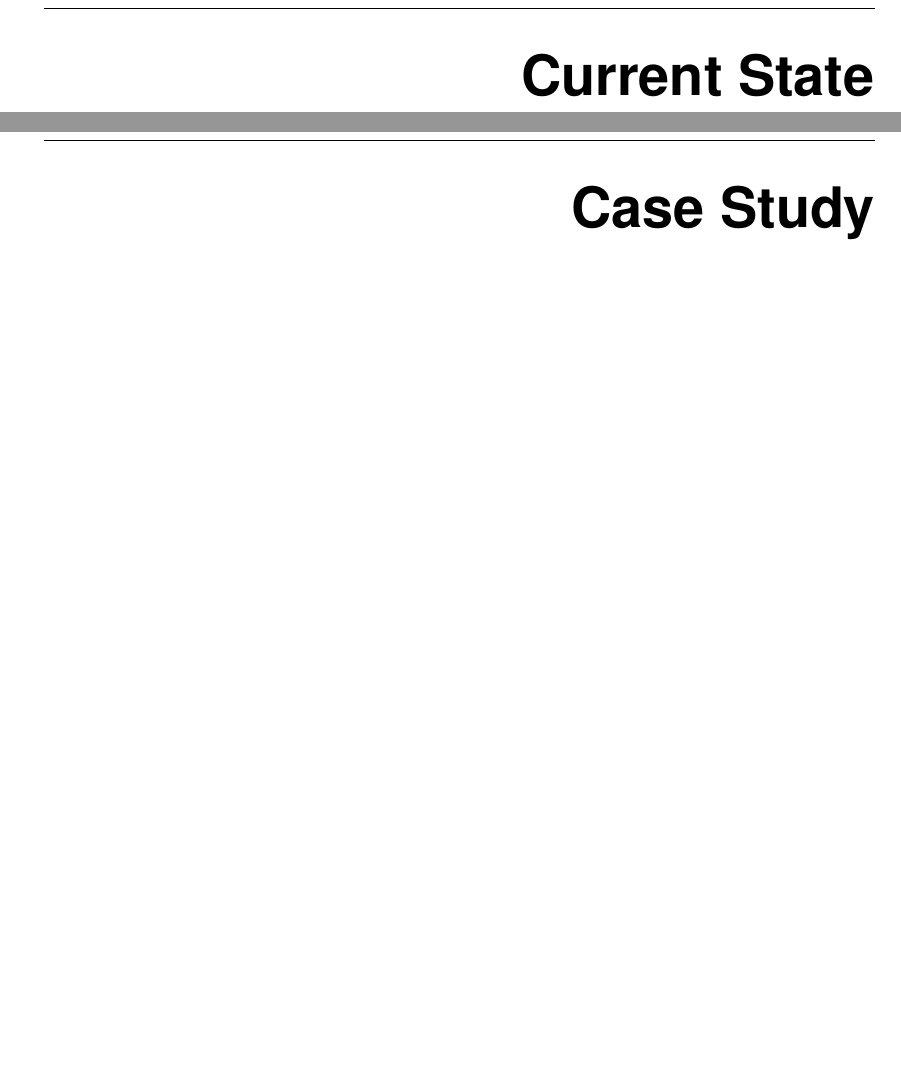
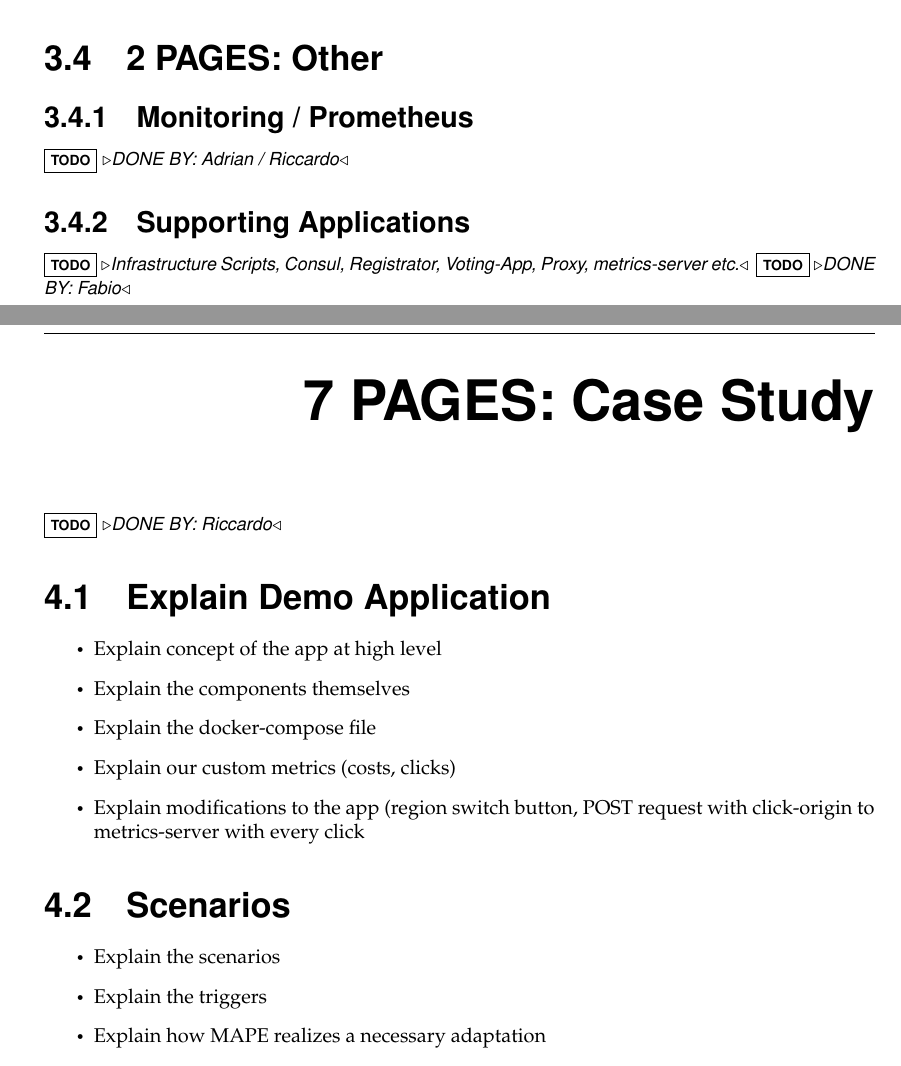
Before and after one commit to glapp/gla-sails, a LaTeX thesis (report/report_glapp.tex): two parts of pages 7 and 8 of 10 before the commit and two parts of pages 8 and 9 of 12 after it, joined at a grey line, cut at the place of the change, the shorter picture padded with empty space. Compiled offline with pdfLaTeX.

Commit message:
assignment of sections to the group members

```diff
--- a/report/report_glapp.tex
+++ b/report/report_glapp.tex
@@ -14,7 +14,7 @@
 \author{
 Fabio Isler \textmd{(09-115-965)} \\
 Man Wai Li \textmd{(14-705-156)} \\
-Dinesh Pothineni \textmd{(XX-XXX-XXX)} \\
+Dinesh Pothineni \textmd{(14-707-988)} \\
 Riccardo Patane \textmd{(XX-XXX-XXX)}}
 \home{} % Geburtsort
 \country{}
@@ -161,5 +211,11 @@ After the healthiness values of the each individual cell is computed based on th
 %%%%%%%%%%%%%%%%%%%%%%%%%%%%%%%%%%%%%%%%%%%%%%%%%%%%%%%%%
-\chapter{Current State}
+\section{2 PAGES: Other}
+\subsection{Monitoring / Prometheus}
+\todo{DONE BY: Adrian / Riccardo}
+
+\subsection{Supporting Applications}
+\todo{Infrastructure Scripts, Consul, Registrator, Voting-App, Proxy, metrics-server etc.}
+\todo{DONE BY: Fabio}
 
 
 
@@ -167,7 +223,32 @@ After the healthiness values of the each individual cell is computed based on th
 % NEW CHAPTER																						%
 % Remember to always use a new line for a new sentence! %
 %%%%%%%%%%%%%%%%%%%%%%%%%%%%%%%%%%%%%%%%%%%%%%%%%%%%%%%%%
-\chapter{Case Study}
+\chapter{7 PAGES: Case Study}
+\todo{DONE BY: Riccardo}
+
+\section{Explain Demo Application}
+\begin{itemize}
+	\item Explain concept of the app at high level
+	\item Explain the components themselves
+	\item Explain the docker-compose file
+	\item Explain our custom metrics (costs, clicks)
+	\item Explain modifications to the app (region switch button, POST request with click-origin to metrics-server with every click
+\end{itemize}
+
+\section{Scenarios}
+\begin{itemize}
+	\item Explain the scenarios
+	\item Explain the triggers
+	\item Explain how MAPE realizes a necessary adaptation
+\end{itemize}
+
+
+%%%%%%%%%%%%%%%%%%%%%%%%%%%%%%%%%%%%%%%%%%%%%%%%%%%%%%%%%
+% NEW CHAPTER																						%
+% Remember to always use a new line for a new sentence! %
+%%%%%%%%%%%%%%%%%%%%%%%%%%%%%%%%%%%%%%%%%%%%%%%%%%%%%%%%%
+\chapter{2 PAGES: Future Work}
+\todo{DONE BY: Fabio / Adrian}
 
 
 
```
Also changed, not shown: report/report_glapp.pdf, report/report_glapp.tex (121 more changed lines).
